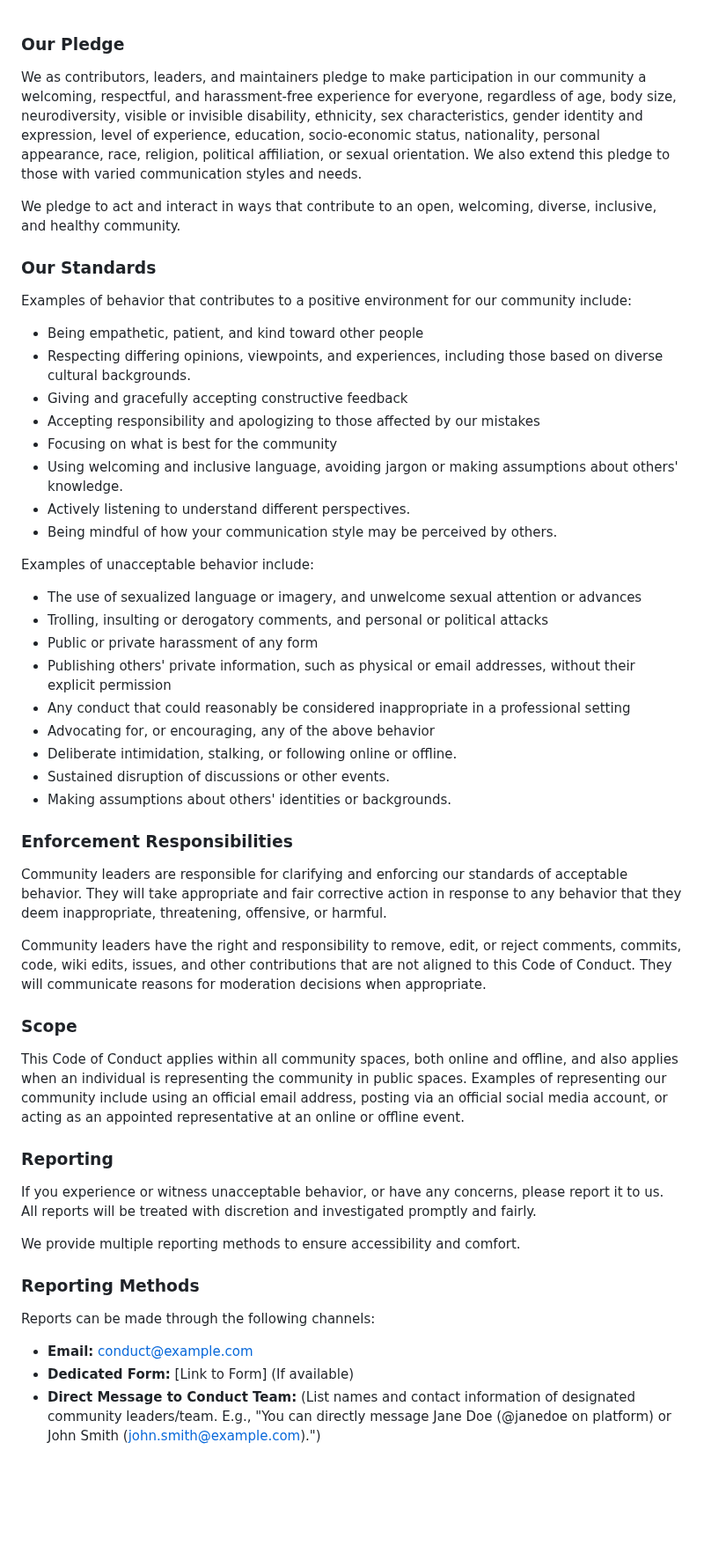
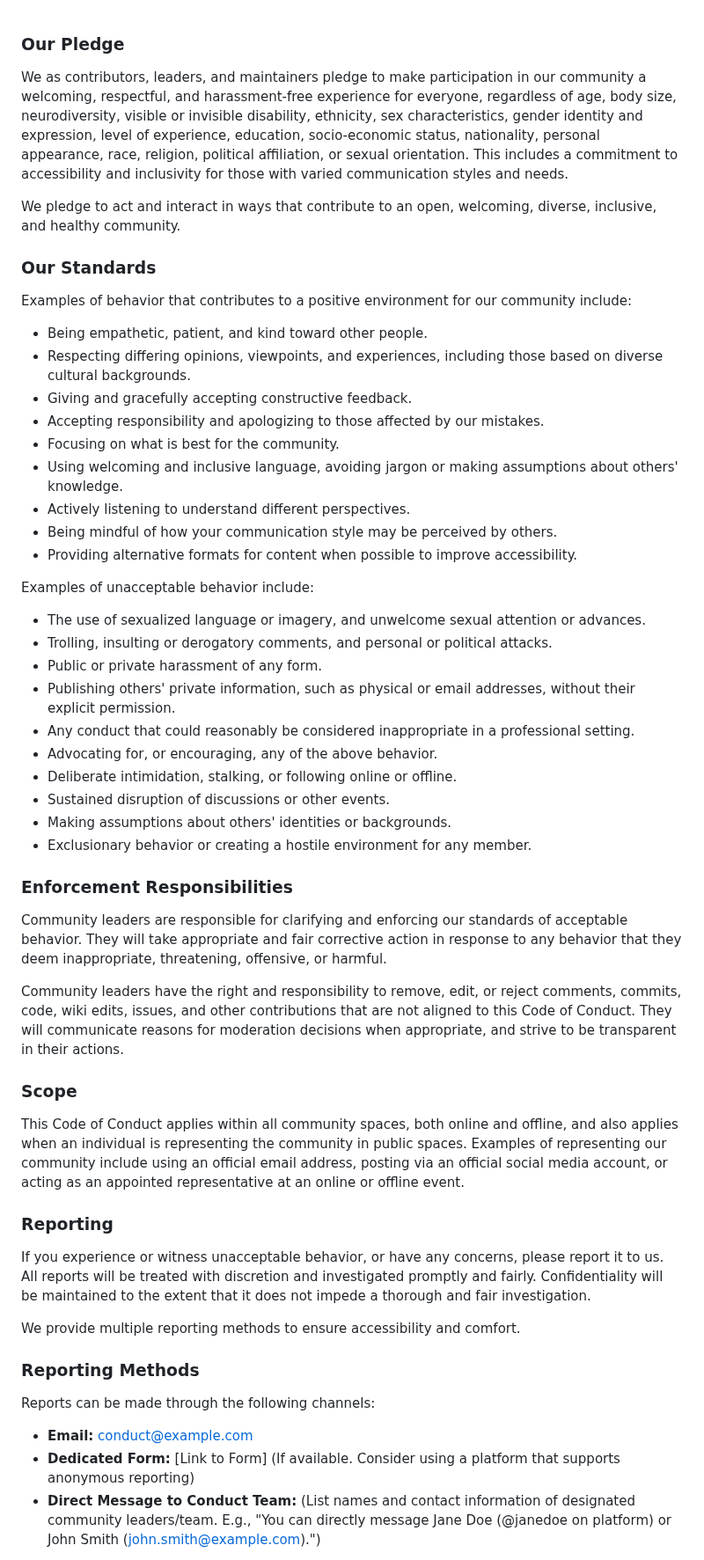
Before and after one commit to Genera1Developer/Project-Auto, a Markdown page: CODE_OF_CONDUCT.md, the part around one of its changes. Shown at 88% size. Drawn GitHub-style; blank space fills up the shorter version.

Commit message:
Enhanced inclusivity, clarity, and enforcement ...

```diff
--- a/CODE_OF_CONDUCT.md
+++ b/CODE_OF_CONDUCT.md
@@ -1,6 +1,6 @@
 ### Our Pledge
 
-We as contributors, leaders, and maintainers pledge to make participation in our community a welcoming, respectful, and harassment-free experience for everyone, regardless of age, body size, neurodiversity, visible or invisible disability, ethnicity, sex characteristics, gender identity and expression, level of experience, education, socio-economic status, nationality, personal appearance, race, religion, political affiliation, or sexual orientation. We also extend this pledge to those with varied communication styles and needs.
+We as contributors, leaders, and maintainers pledge to make participation in our community a welcoming, respectful, and harassment-free experience for everyone, regardless of age, body size, neurodiversity, visible or invisible disability, ethnicity, sex characteristics, gender identity and expression, level of experience, education, socio-economic status, nationality, personal appearance, race, religion, political affiliation, or sexual orientation. This includes a commitment to accessibility and inclusivity for those with varied communication styles and needs.
 
 We pledge to act and interact in ways that contribute to an open, welcoming, diverse, inclusive, and healthy community.
 
@@ -8,32 +8,34 @@ We pledge to act and interact in ways that contribute to an open, welcoming, div
 
 Examples of behavior that contributes to a positive environment for our community include:
 
-*   Being empathetic, patient, and kind toward other people
+*   Being empathetic, patient, and kind toward other people.
 *   Respecting differing opinions, viewpoints, and experiences, including those based on diverse cultural backgrounds.
-*   Giving and gracefully accepting constructive feedback
-*   Accepting responsibility and apologizing to those affected by our mistakes
-*   Focusing on what is best for the community
+*   Giving and gracefully accepting constructive feedback.
+*   Accepting responsibility and apologizing to those affected by our mistakes.
+*   Focusing on what is best for the community.
 *   Using welcoming and inclusive language, avoiding jargon or making assumptions about others' knowledge.
 *   Actively listening to understand different perspectives.
 *   Being mindful of how your communication style may be perceived by others.
+*   Providing alternative formats for content when possible to improve accessibility.
 
 Examples of unacceptable behavior include:
 
-*   The use of sexualized language or imagery, and unwelcome sexual attention or advances
-*   Trolling, insulting or derogatory comments, and personal or political attacks
-*   Public or private harassment of any form
-*   Publishing others' private information, such as physical or email addresses, without their explicit permission
-*   Any conduct that could reasonably be considered inappropriate in a professional setting
-*   Advocating for, or encouraging, any of the above behavior
+*   The use of sexualized language or imagery, and unwelcome sexual attention or advances.
+*   Trolling, insulting or derogatory comments, and personal or political attacks.
+*   Public or private harassment of any form.
+*   Publishing others' private information, such as physical or email addresses, without their explicit permission.
+*   Any conduct that could reasonably be considered inappropriate in a professional setting.
+*   Advocating for, or encouraging, any of the above behavior.
 *   Deliberate intimidation, stalking, or following online or offline.
 *   Sustained disruption of discussions or other events.
 *   Making assumptions about others' identities or backgrounds.
+*   Exclusionary behavior or creating a hostile environment for any member.
 
 ### Enforcement Responsibilities
 
 Community leaders are responsible for clarifying and enforcing our standards of acceptable behavior. They will take appropriate and fair corrective action in response to any behavior that they deem inappropriate, threatening, offensive, or harmful.
 
-Community leaders have the right and responsibility to remove, edit, or reject comments, commits, code, wiki edits, issues, and other contributions that are not aligned to this Code of Conduct. They will communicate reasons for moderation decisions when appropriate.
+Community leaders have the right and responsibility to remove, edit, or reject comments, commits, code, wiki edits, issues, and other contributions that are not aligned to this Code of Conduct. They will communicate reasons for moderation decisions when appropriate, and strive to be transparent in their actions.
 
 ### Scope
 
@@ -41,7 +43,7 @@ This Code of Conduct applies within all community spaces, both online and offlin
 
 ### Reporting
 
-If you experience or witness unacceptable behavior, or have any concerns, please report it to us. All reports will be treated with discretion and investigated promptly and fairly.
+If you experience or witness unacceptable behavior, or have any concerns, please report it to us. All reports will be treated with discretion and investigated promptly and fairly. Confidentiality will be maintained to the extent that it does not impede a thorough and fair investigation.
 
 We provide multiple reporting methods to ensure accessibility and comfort.
 
@@ -50,7 +52,7 @@ We provide multiple reporting methods to ensure accessibility and comfort.
 Reports can be made through the following channels:
 
 *   **Email:** [conduct@example.com](mailto:conduct@example.com)
-*   **Dedicated Form:** [Link to Form] (If available)
+*   **Dedicated Form:** [Link to Form] (If available. Consider using a platform that supports anonymous reporting)
 *   **Direct Message to Conduct Team:** (List names and contact information of designated community leaders/team. E.g., "You can directly message Jane Doe (@janedoe on platform) or John Smith (john.smith@example.com).")
 
 When making a report, please provide as much detail as possible, including:
```
Also changed, not shown: other parts of CODE_OF_CONDUCT.md (+14 -12 lines).
